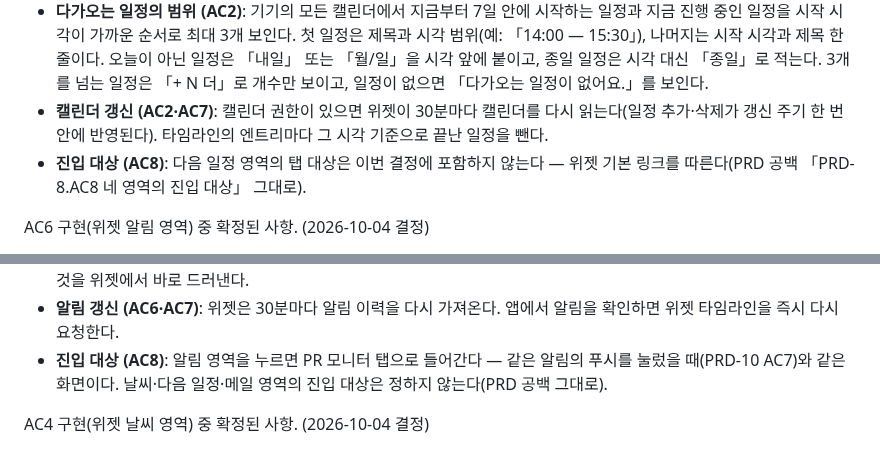
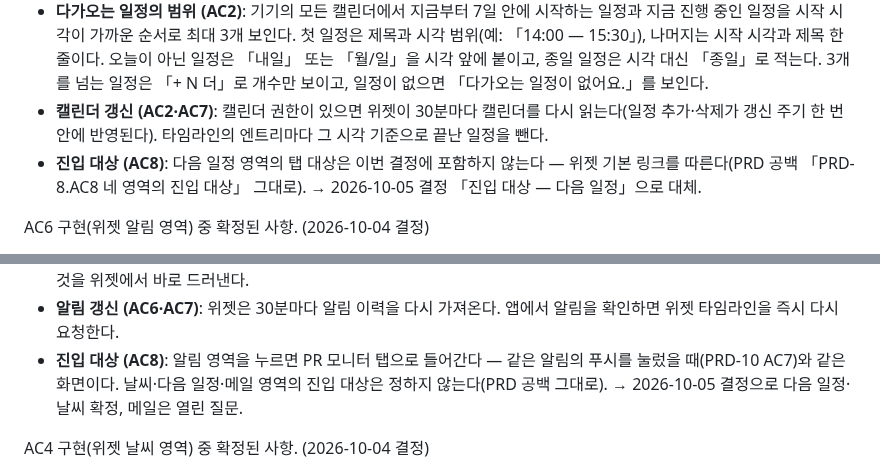
Before and after one commit to dlddu/pocket-aide, a Markdown page: docs/product/prd-widget.md, 2 parts joined by grey strips. GitHub-like rendering.

```diff
--- a/docs/product/prd-widget.md
+++ b/docs/product/prd-widget.md
@@ -71,7 +78,7 @@ AC2 구현(위젯 다음 일정 영역) 중 확정된 사항. (2026-10-04 결정
 - **캘린더 권한 요청 시점 (AC2)**: 로그인된 상태로 앱이 시작되거나 로그인을 마친 직후, 알림 권한 요청 다음에 iOS 캘린더 전체 접근을 한 번 요청한다. 위젯은 권한을 요청할 수 없으므로, 권한이 없거나 거부된 상태에서는 다음 일정 영역에 「앱에서 캘린더 접근을 허용해 주세요.」를 보인다. 허용하면 위젯 타임라인을 즉시 다시 요청한다.
 - **다가오는 일정의 범위 (AC2)**: 기기의 모든 캘린더에서 지금부터 7일 안에 시작하는 일정과 지금 진행 중인 일정을 시작 시각이 가까운 순서로 최대 3개 보인다. 첫 일정은 제목과 시각 범위(예: 「14:00 — 15:30」), 나머지는 시작 시각과 제목 한 줄이다. 오늘이 아닌 일정은 「내일」 또는 「월/일」을 시각 앞에 붙이고, 종일 일정은 시각 대신 「종일」로 적는다. 3개를 넘는 일정은 「+ N 더」로 개수만 보이고, 일정이 없으면 「다가오는 일정이 없어요.」를 보인다.
 - **캘린더 갱신 (AC2·AC7)**: 캘린더 권한이 있으면 위젯이 30분마다 캘린더를 다시 읽는다(일정 추가·삭제가 갱신 주기 한 번 안에 반영된다). 타임라인의 엔트리마다 그 시각 기준으로 끝난 일정을 뺀다.
-- **진입 대상 (AC8)**: 다음 일정 영역의 탭 대상은 이번 결정에 포함하지 않는다 — 위젯 기본 링크를 따른다(PRD 공백 「PRD-8.AC8 네 영역의 진입 대상」 그대로).
+- **진입 대상 (AC8)**: 다음 일정 영역의 탭 대상은 이번 결정에 포함하지 않는다 — 위젯 기본 링크를 따른다(PRD 공백 「PRD-8.AC8 네 영역의 진입 대상」 그대로). → 2026-10-05 결정 「진입 대상 — 다음 일정」으로 대체.
 
 AC6 구현(위젯 알림 영역) 중 확정된 사항. (2026-10-04 결정)
 
@@ -79,7 +86,7 @@ AC6 구현(위젯 알림 영역) 중 확정된 사항. (2026-10-04 결정)
 - **표시 형태 (AC6)**: 가장 최근 알림 하나를 푸시 배너와 같은 제목(예: 「CI 통과 — dlddu/pocket-aide #7」)과 본문(PR 제목, 없으면 「<워크플로> on <브랜치>」) 두 줄로 보이고, 나머지는 「+ N 더」로 개수만 보인다. 확인할 알림이 없으면 「확인할 알림이 없어요.」, 로그아웃 상태·조회 오류에는 다짐 영역과 같은 문구를 보인다.
 - **다른 앱 알림을 모으지 않는다는 명시 (AC6)**: 영역 라벨을 「PocketAide 알림」으로 적어 이 앱이 보낸 알림만 모은다는 것을 위젯에서 바로 드러낸다.
 - **알림 갱신 (AC6·AC7)**: 위젯은 30분마다 알림 이력을 다시 가져온다. 앱에서 알림을 확인하면 위젯 타임라인을 즉시 다시 요청한다.
-- **진입 대상 (AC8)**: 알림 영역을 누르면 PR 모니터 탭으로 들어간다 — 같은 알림의 푸시를 눌렀을 때(PRD-10 AC7)와 같은 화면이다. 날씨·다음 일정·메일 영역의 진입 대상은 정하지 않는다(PRD 공백 그대로).
+- **진입 대상 (AC8)**: 알림 영역을 누르면 PR 모니터 탭으로 들어간다 — 같은 알림의 푸시를 눌렀을 때(PRD-10 AC7)와 같은 화면이다. 날씨·다음 일정·메일 영역의 진입 대상은 정하지 않는다(PRD 공백 그대로). → 2026-10-05 결정으로 다음 일정·날씨 확정, 메일은 열린 질문.
 
 AC4 구현(위젯 날씨 영역) 중 확정된 사항. (2026-10-04 결정)
 
```
Also changed, not shown: other parts of docs/product/prd-widget.md (+23 -6 lines), docs/product/test-widget.md (+12 -11 lines), 1 other file.
